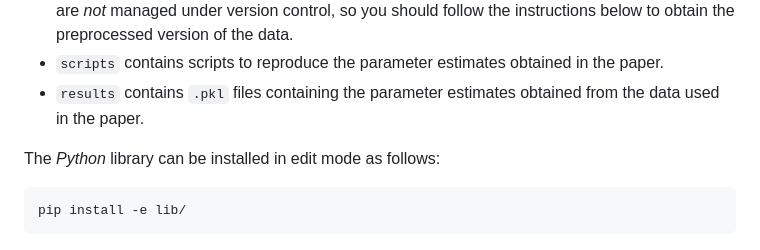
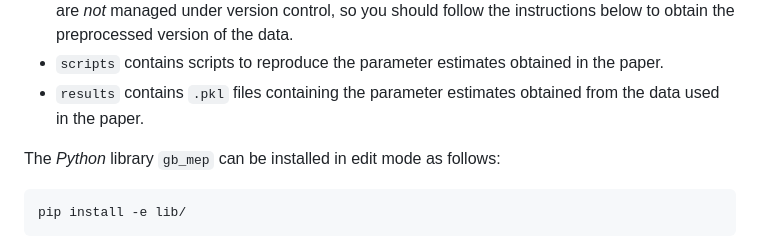
Before and after one commit to fraspass/gb-mep, a Markdown page: README.md, the part around the change. Rendered like a GitHub page.

````diff
--- a/README.md
+++ b/README.md
@@ -8,7 +8,7 @@ This repository contains the Python library `gb_mep`, which supports the paper *
 * `scripts` contains scripts to reproduce the parameter estimates obtained in the paper.
 * `results` contains `.pkl` files containing the parameter estimates obtained from the data used in the paper.
 
-The _Python_ library can be installed in edit mode as follows:
+The _Python_ library `gb_mep` can be installed in edit mode as follows:
 ```
 pip install -e lib/
 ```
````
